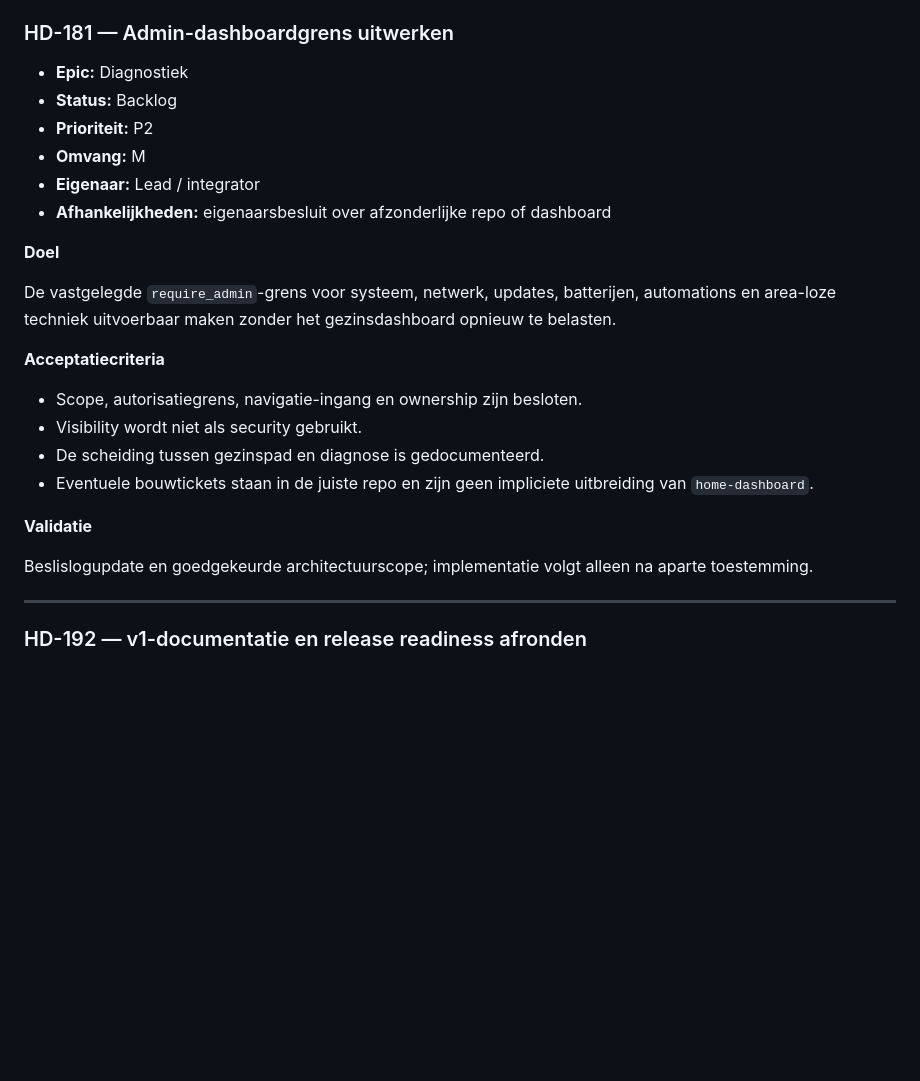
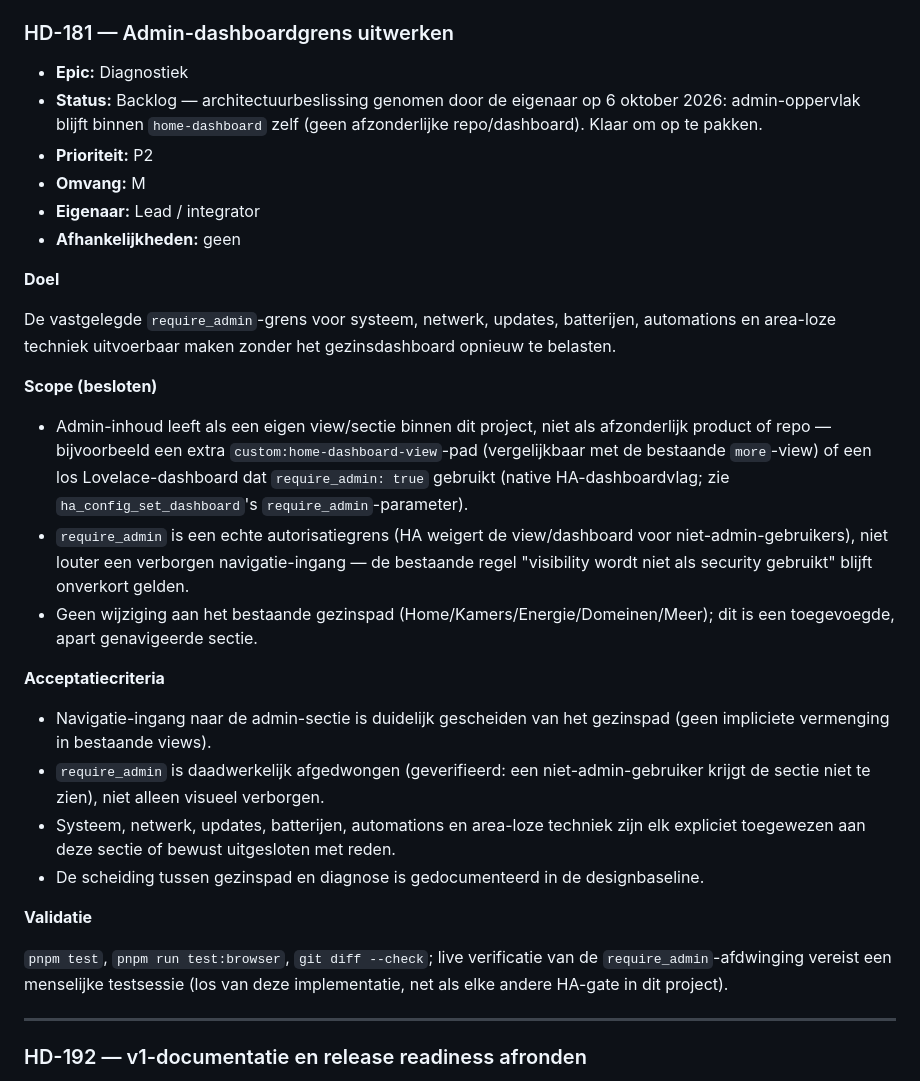
Before and after one commit to ju1ced/home-dashboard, a Markdown page: docs/planning/tickets.md, the part around the change. GitHub-like rendering; blank space fills up the shorter version.

Commit message:
docs: record HD-181's architecture decision (admin section stays in-product) (#78)
The owner decided: the admin surface (system, network, updates,
batteries, automations, area-less tech) lives as its own navigated
section within home-dashboard itself, using Home Assistant's native
require_admin dashboard flag, not a separate repo or product.

This was the one blocking dependency HD-181's own ticket text required
before implementation could start. Updates tickets.md with the decided
scope and tightened acceptance criteria (require_admin must be a real
enforced boundary, not just a hidden nav link), removes the resolved
dependency, and records the decision as D-068.

No code change -- HD-181's actual implementation is unstarted.

Co-authored-by: Joost <joost@billietnet.be>
Co-authored-by: Claude Sonnet 5 <noreply@anthropic.com>

```diff
--- a/docs/planning/tickets.md
+++ b/docs/planning/tickets.md
@@ -141,26 +141,32 @@ Schone HACS-testcyclus en gedownload-artifactvergelijking.
 ### HD-181 — Admin-dashboardgrens uitwerken
 
 - **Epic:** Diagnostiek
-- **Status:** Backlog
+- **Status:** Backlog — architectuurbeslissing genomen door de eigenaar op 6 oktober 2026: admin-oppervlak blijft binnen `home-dashboard` zelf (geen afzonderlijke repo/dashboard). Klaar om op te pakken.
 - **Prioriteit:** P2
 - **Omvang:** M
 - **Eigenaar:** Lead / integrator
-- **Afhankelijkheden:** eigenaarsbesluit over afzonderlijke repo of dashboard
+- **Afhankelijkheden:** geen
 
 **Doel**
 
 De vastgelegde `require_admin`-grens voor systeem, netwerk, updates, batterijen, automations en area-loze techniek uitvoerbaar maken zonder het gezinsdashboard opnieuw te belasten.
 
+**Scope (besloten)**
+
+- Admin-inhoud leeft als een eigen view/sectie binnen dit project, niet als afzonderlijk product of repo — bijvoorbeeld een extra `custom:home-dashboard-view`-pad (vergelijkbaar met de bestaande `more`-view) of een los Lovelace-dashboard dat `require_admin: true` gebruikt (native HA-dashboardvlag; zie `ha_config_set_dashboard`'s `require_admin`-parameter).
+- `require_admin` is een echte autorisatiegrens (HA weigert de view/dashboard voor niet-admin-gebruikers), niet louter een verborgen navigatie-ingang — de bestaande regel "visibility wordt niet als security gebruikt" blijft onverkort gelden.
+- Geen wijziging aan het bestaande gezinspad (Home/Kamers/Energie/Domeinen/Meer); dit is een toegevoegde, apart genavigeerde sectie.
+
 **Acceptatiecriteria**
 
-- Scope, autorisatiegrens, navigatie-ingang en ownership zijn besloten.
-- Visibility wordt niet als security gebruikt.
-- De scheiding tussen gezinspad en diagnose is gedocumenteerd.
-- Eventuele bouwtickets staan in de juiste repo en zijn geen impliciete uitbreiding van `home-dashboard`.
+- Navigatie-ingang naar de admin-sectie is duidelijk gescheiden van het gezinspad (geen impliciete vermenging in bestaande views).
+- `require_admin` is daadwerkelijk afgedwongen (geverifieerd: een niet-admin-gebruiker krijgt de sectie niet te zien), niet alleen visueel verborgen.
+- Systeem, netwerk, updates, batterijen, automations en area-loze techniek zijn elk expliciet toegewezen aan deze sectie of bewust uitgesloten met reden.
+- De scheiding tussen gezinspad en diagnose is gedocumenteerd in de designbaseline.
 
 **Validatie**
 
-Beslislogupdate en goedgekeurde architectuurscope; implementatie volgt alleen na aparte toestemming.
+`pnpm test`, `pnpm run test:browser`, `git diff --check`; live verificatie van de `require_admin`-afdwinging vereist een menselijke testsessie (los van deze implementatie, net als elke andere HA-gate in dit project).
 
 ---
 
```
Also changed, not shown: docs/design/decision-log.md (+8 -0 lines).
